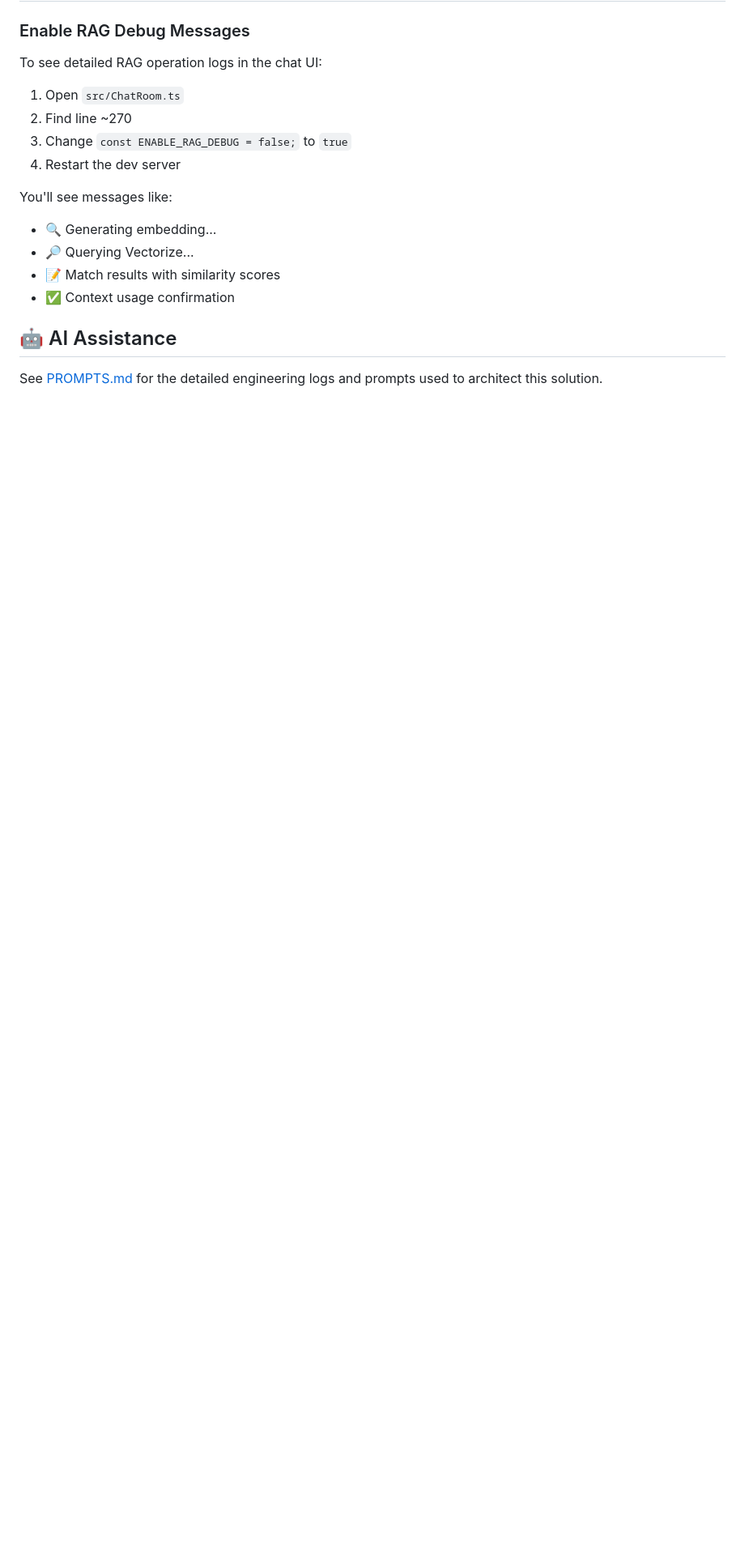
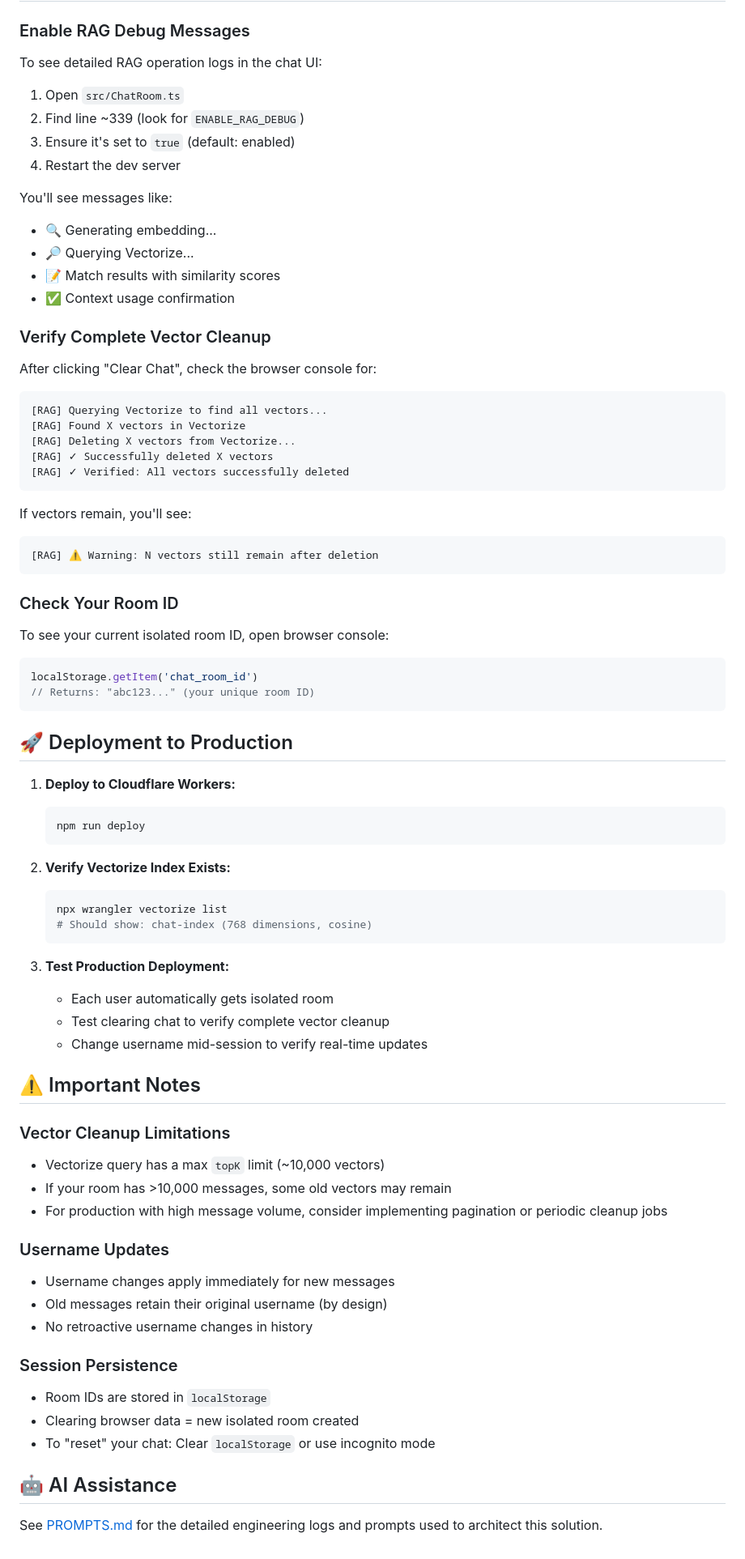
Before and after one commit to giabach1106/cf_ai_bach_le, a Markdown page: README.md, the part around one of its changes. Shown at 81% size. Rendered like a GitHub page; blank space fills up the shorter version.

Commit message:
docs: update readme afer RAG

````diff
--- a/README.md
+++ b/README.md
@@ -147,8 +224,8 @@ Stream response to user
 To see detailed RAG operation logs in the chat UI:
 
 1. Open `src/ChatRoom.ts`
-2. Find line ~270
-3. Change `const ENABLE_RAG_DEBUG = false;` to `true`
+2. Find line ~339 (look for `ENABLE_RAG_DEBUG`)
+3. Ensure it's set to `true` (default: enabled)
 4. Restart the dev server
 
 You'll see messages like:
@@ -157,5 +234,65 @@ You'll see messages like:
 - 📝 Match results with similarity scores
 - ✅ Context usage confirmation
 
+### Verify Complete Vector Cleanup
+
+After clicking "Clear Chat", check the browser console for:
+
+```
+[RAG] Querying Vectorize to find all vectors...
+[RAG] Found X vectors in Vectorize
+[RAG] Deleting X vectors from Vectorize...
+[RAG] ✓ Successfully deleted X vectors
+[RAG] ✓ Verified: All vectors successfully deleted
+```
+
+If vectors remain, you'll see:
+```
+[RAG] ⚠️ Warning: N vectors still remain after deletion
+```
+
+### Check Your Room ID
+
+To see your current isolated room ID, open browser console:
+```javascript
+localStorage.getItem('chat_room_id')
+// Returns: "abc123..." (your unique room ID)
+```
+
+## 🚀 Deployment to Production
+
+1. **Deploy to Cloudflare Workers:**
+   ```bash
+   npm run deploy
+   ```
+
+2. **Verify Vectorize Index Exists:**
+   ```bash
+   npx wrangler vectorize list
+   # Should show: chat-index (768 dimensions, cosine)
+   ```
+
+3. **Test Production Deployment:**
+   - Each user automatically gets isolated room
+   - Test clearing chat to verify complete vector cleanup
+   - Change username mid-session to verify real-time updates
+
+## ⚠️ Important Notes
+
+### Vector Cleanup Limitations
+- Vectorize query has a max `topK` limit (~10,000 vectors)
+- If your room has >10,000 messages, some old vectors may remain
+- For production with high message volume, consider implementing pagination or periodic cleanup jobs
+
+### Username Updates
+- Username changes apply immediately for new messages
+- Old messages retain their original username (by design)
+- No retroactive username changes in history
+
+### Session Persistence
+- Room IDs are stored in `localStorage`
+- Clearing browser data = new isolated room created
+- To "reset" your chat: Clear `localStorage` or use incognito mode
+
 ## 🤖 AI Assistance
 See [PROMPTS.md](./PROMPTS.md) for the detailed engineering logs and prompts used to architect this solution.
````
Also changed, not shown: other parts of README.md (+79 -2 lines).
